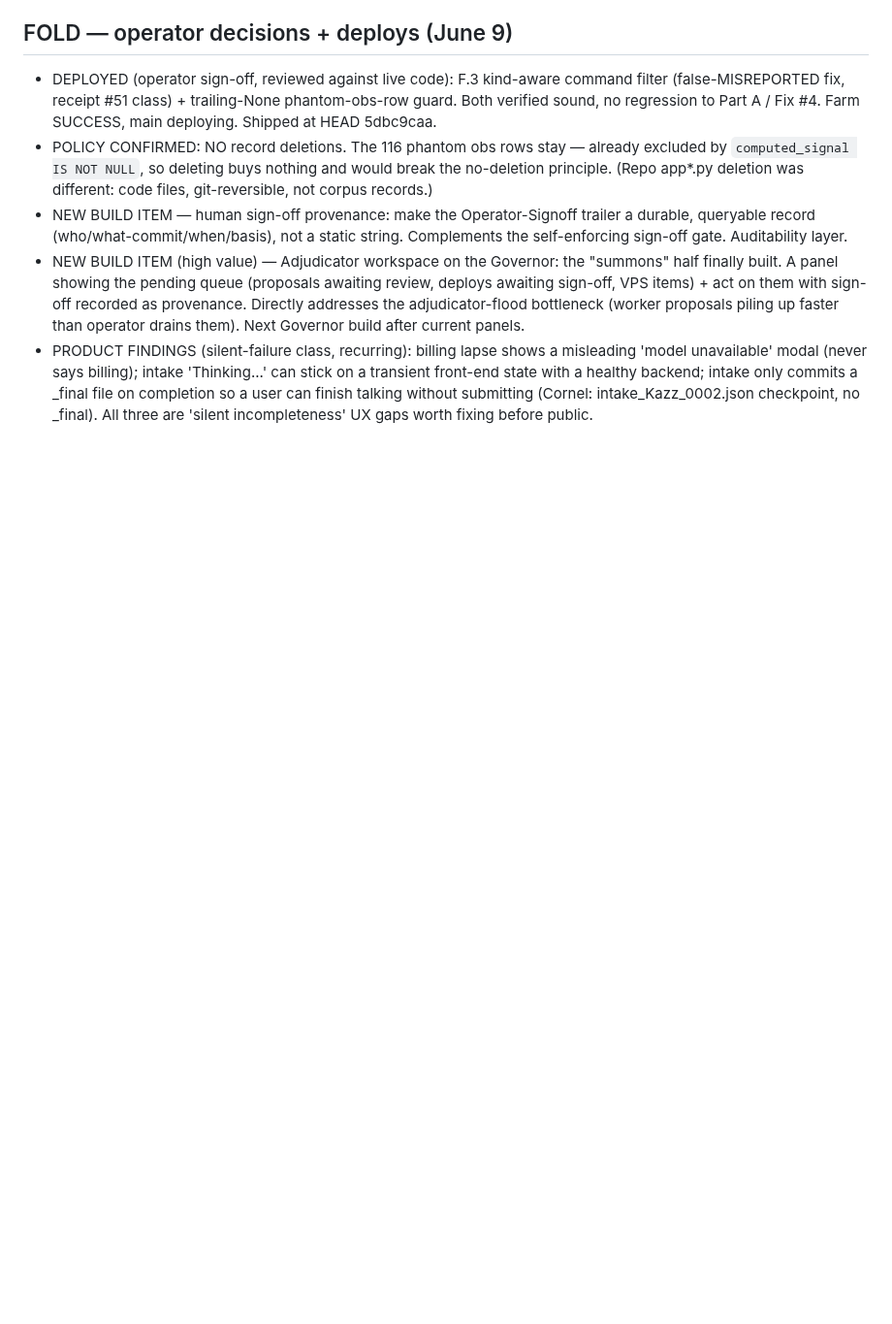
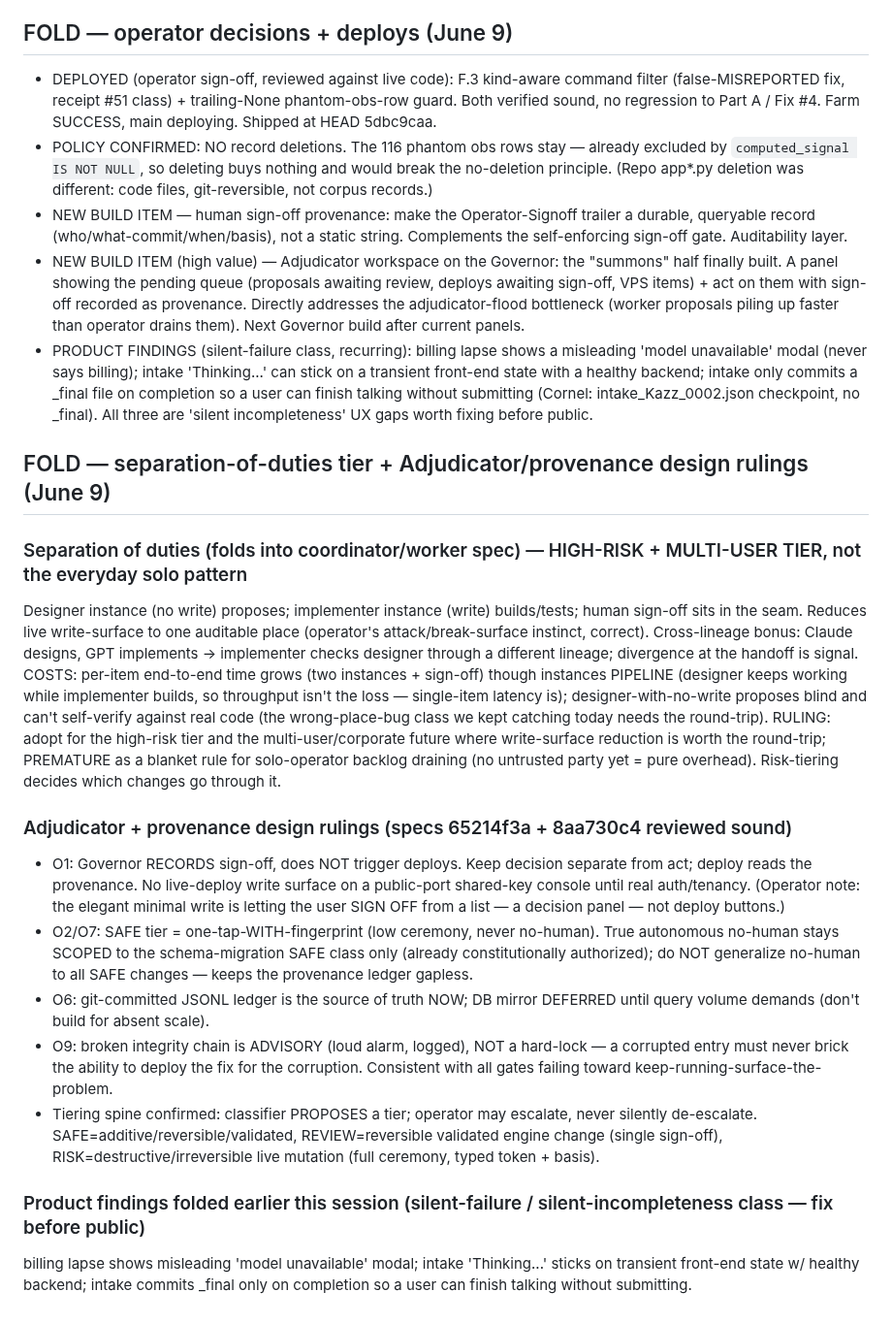
Before and after one commit to PatrickKillebrew/ontinuity, a Markdown page: live/agent_queue.md, the part around the change. Shown at 97% size. Drawn GitHub-style; blank space fills up the shorter version.

Commit message:
Agent queue: separation-of-duties as high-risk/multi-user tier; Adjudicator+provenance rulings O1/O2/O6/O7/O9; Gov records-not-deploy — 2026-06-09_18-31-07

```diff
--- a/live/agent_queue.md
+++ b/live/agent_queue.md
@@ -202,3 +202,19 @@ NOTE: audit was fully read-only (SELECT via diag only, deliverable to repo, no d
 - NEW BUILD ITEM — human sign-off provenance: make the Operator-Signoff trailer a durable, queryable record (who/what-commit/when/basis), not a static string. Complements the self-enforcing sign-off gate. Auditability layer.
 - NEW BUILD ITEM (high value) — Adjudicator workspace on the Governor: the "summons" half finally built. A panel showing the pending queue (proposals awaiting review, deploys awaiting sign-off, VPS items) + act on them with sign-off recorded as provenance. Directly addresses the adjudicator-flood bottleneck (worker proposals piling up faster than operator drains them). Next Governor build after current panels.
 - PRODUCT FINDINGS (silent-failure class, recurring): billing lapse shows a misleading 'model unavailable' modal (never says billing); intake 'Thinking...' can stick on a transient front-end state with a healthy backend; intake only commits a _final file on completion so a user can finish talking without submitting (Cornel: intake_Kazz_0002.json checkpoint, no _final). All three are 'silent incompleteness' UX gaps worth fixing before public.
+
+
+## FOLD — separation-of-duties tier + Adjudicator/provenance design rulings (June 9)
+
+### Separation of duties (folds into coordinator/worker spec) — HIGH-RISK + MULTI-USER TIER, not the everyday solo pattern
+Designer instance (no write) proposes; implementer instance (write) builds/tests; human sign-off sits in the seam. Reduces live write-surface to one auditable place (operator's attack/break-surface instinct, correct). Cross-lineage bonus: Claude designs, GPT implements → implementer checks designer through a different lineage; divergence at the handoff is signal. COSTS: per-item end-to-end time grows (two instances + sign-off) though instances PIPELINE (designer keeps working while implementer builds, so throughput isn't the loss — single-item latency is); designer-with-no-write proposes blind and can't self-verify against real code (the wrong-place-bug class we kept catching today needs the round-trip). RULING: adopt for the high-risk tier and the multi-user/corporate future where write-surface reduction is worth the round-trip; PREMATURE as a blanket rule for solo-operator backlog draining (no untrusted party yet = pure overhead). Risk-tiering decides which changes go through it.
+
+### Adjudicator + provenance design rulings (specs 65214f3a + 8aa730c4 reviewed sound)
+- O1: Governor RECORDS sign-off, does NOT trigger deploys. Keep decision separate from act; deploy reads the provenance. No live-deploy write surface on a public-port shared-key console until real auth/tenancy. (Operator note: the elegant minimal write is letting the user SIGN OFF from a list — a decision panel — not deploy buttons.)
+- O2/O7: SAFE tier = one-tap-WITH-fingerprint (low ceremony, never no-human). True autonomous no-human stays SCOPED to the schema-migration SAFE class only (already constitutionally authorized); do NOT generalize no-human to all SAFE changes — keeps the provenance ledger gapless.
+- O6: git-committed JSONL ledger is the source of truth NOW; DB mirror DEFERRED until query volume demands (don't build for absent scale).
+- O9: broken integrity chain is ADVISORY (loud alarm, logged), NOT a hard-lock — a corrupted entry must never brick the ability to deploy the fix for the corruption. Consistent with all gates failing toward keep-running-surface-the-problem.
+- Tiering spine confirmed: classifier PROPOSES a tier; operator may escalate, never silently de-escalate. SAFE=additive/reversible/validated, REVIEW=reversible validated engine change (single sign-off), RISK=destructive/irreversible live mutation (full ceremony, typed token + basis).
+
+### Product findings folded earlier this session (silent-failure / silent-incompleteness class — fix before public)
+billing lapse shows misleading 'model unavailable' modal; intake 'Thinking...' sticks on transient front-end state w/ healthy backend; intake commits _final only on completion so a user can finish talking without submitting.
```
